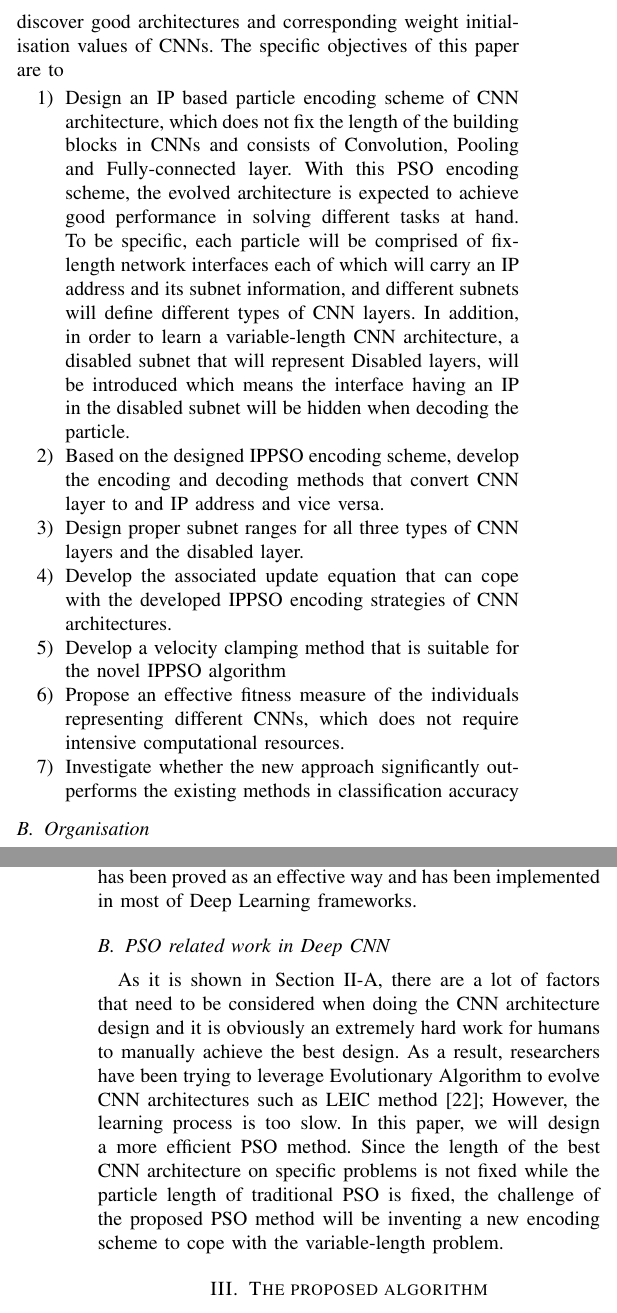
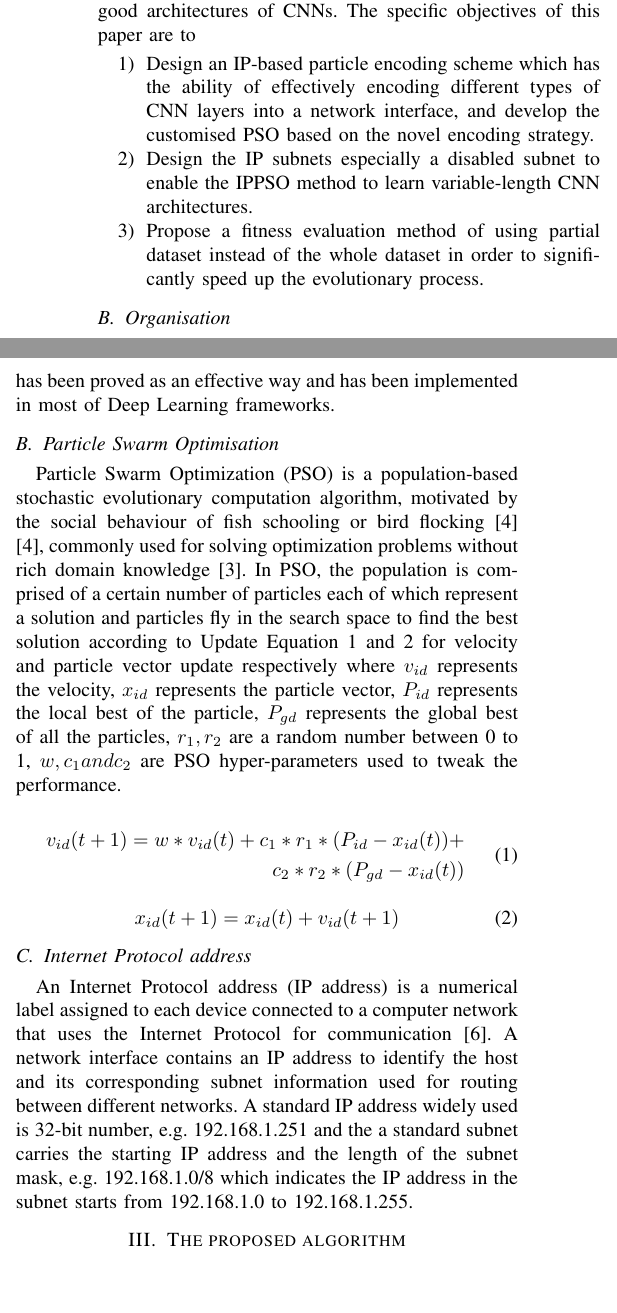
Before and after one commit to wwwbbb8510/ipec, a LaTeX paper (reports/cec/IPPSO_CEC.tex): two parts of the columns of pages 1 and 2 of 7 before the commit and two parts of the columns of page 2 of 8 after it, joined at a grey line, cut at the place of the change, the shorter picture padded with empty space. Compiled offline with pdfLaTeX; a missing font is replaced by an installed copy or a similar font; a LaTeX package or settings file that is missing is left out.

Commit message:
revise the cec paper

```diff
--- a/reports/cec/IPPSO_CEC.tex
+++ b/reports/cec/IPPSO_CEC.tex
@@ -315,8 +315,11 @@
 % *** Algorithm and Algorithmic packages ***
 \usepackage{algorithm, algorithmic}
 
-% *** footnote package*** %
+% *** footnote package *** %
 \usepackage{footnote}
+
+% *** euqation packages *** %
+\usepackage{amsmath}
 
 
 \begin{document}
@@ -410,16 +416,12 @@ In order to solve the complex problem of the CNN architecture design, evolutiona
 
 
 \subsection{Goal}
-The overall goal of this paper is to design and develop an effective and efficient PSO method - IPPSO to automatically discover good architectures and corresponding weight initialisation values of CNNs. The specific objectives of this paper are to
+The overall goal of this paper is to design and develop an effective and efficient PSO method to automatically discover good architectures of CNNs. The specific objectives of this paper are to
 
 \begin{enumerate}
-	\item Design an IP based particle encoding scheme of CNN architecture, which does not fix the length of the building blocks in CNNs and consists of Convolution, Pooling and Fully-connected layer. With this PSO encoding scheme, the evolved architecture is expected to achieve good performance in solving different tasks at hand. To be specific, each particle will be comprised of fix-length network interfaces each of which will carry an IP address and its subnet information, and different subnets will define different types of CNN layers. In addition, in order to learn a variable-length CNN architecture, a disabled subnet that will represent Disabled layers, will be introduced which means the interface having an IP in the disabled subnet will be hidden when decoding the particle.
-	\item Based on the designed IPPSO encoding scheme, develop the encoding and decoding methods that convert CNN layer to and IP address and vice versa.
-	\item Design proper subnet ranges for all three types of CNN layers and the disabled layer.
-	\item Develop the associated update equation that can cope with the developed IPPSO encoding strategies of CNN architectures.
-	\item Develop a velocity clamping method that is suitable for the novel IPPSO algorithm
-	\item Propose an effective fitness measure of the individuals representing different CNNs, which does not require intensive computational resources.
-	\item Investigate whether the new approach significantly outperforms the existing methods in classification accuracy
+	\item Design an IP-based particle encoding scheme which has the ability of effectively encoding different types of CNN layers into a network interface, and develop the customised PSO based on the novel encoding strategy.
+	\item Design the IP subnets especially a disabled subnet to enable the IPPSO method to learn variable-length CNN architectures.
+	\item Propose a fitness evaluation method of using partial dataset instead of the whole dataset in order to significantly speed up the evolutionary process.
 \end{enumerate}
 
 \subsection{Organisation}
@@ -440,10 +443,28 @@ reviewed in Section \ref{sec:Background}. In addition, the framework and details
 
 Fig \ref{fig:CNNArchitecture} exhibits an extensive architecture of one CNN with two convolutional operations, two pooling operations, the resulted four groups of feature maps, two fully-connected layers including one hidden layer at the end. It is well known that when designing deep CNN architecture the number of convolutional layers, pooling layers and hidden layers have to be properly defined along with their positions and their configurations. In terms of the configuration, apart from output layer which will always be a number of neurons having the number of classes in the classification problem as the size, different types of layers have different configurations as follows: Filter size, stride size and feature maps are the main attributes of the configurations for convolutional layer; Kernel size, stride size and pooling type - max-pooling or average-pooling are the important fields for the configuration of pooling layers; and the number of neurons is the key attribute of hidden layers. After the layers have been designed, a proper weight initialisation method has to be chosen and in this paper, Xavier weight initialisation \cite{WeightIniti:Glorot} will be chosen as it has been proved as an effective way and has been implemented in most of Deep Learning frameworks.
 
+\subsection{Particle Swarm Optimisation}
 
-\subsection{PSO related work in Deep CNN}
+Particle Swarm Optimization (PSO) is a population-based stochastic evolutionary computation algorithm, motivated by the social behaviour of fish schooling or bird flocking \cite{PSOIntro:Kennedy} \cite{PSOIntro:Kennedy}, commonly used for solving optimization problems without rich domain knowledge \cite{PSOIntro:Yanan}. In PSO, the population is comprised of a certain number of particles each of which represent a solution and particles fly in the search space to find the best solution according to Update Equation \ref{eq:UpdateV} and \ref{eq:UpdateX} for velocity and particle vector update respectively where $v_{id}$ represents the velocity, $x_{id}$ represents the particle vector, $P_{id}$ represents the local best of the particle, $P_{gd}$ represents the global best of all the particles, $r_{1}, r_{2}$ are a random number between 0 to 1, $w, c_{1} and c_{2}$ are PSO hyper-parameters used to tweak the performance.
 
-As it is shown in Section \ref{sec:CNNArchitecture}, there are a lot of factors that need to be considered when doing the CNN architecture design and it is obviously an extremely hard work for humans to manually achieve the best design. As a result, researchers have been trying to leverage Evolutionary Algorithm to evolve CNN architectures such as LEIC method \cite{LEIC:Real}; However, the learning process is too slow. In this paper, we will design a more efficient PSO method. Since the length of the best CNN architecture on specific problems is not fixed while the particle length of traditional PSO is fixed, the challenge of the proposed PSO method will be inventing a new encoding scheme to cope with the variable-length problem.
+\begin{equation}\label{eq:UpdateV}
+	\begin{aligned}
+	v_{id}(t+1) = w * v_{id}(t) + c_{1} * r_{1} * (P_{id} - x_{id}(t)) + \\
+	c_{2} * r_{2} * (P_{gd} - x_{id}(t))
+	\end{aligned}
+\end{equation}
+
+\begin{equation}\label{eq:UpdateX}
+	x_{id}(t+1) = x_{id}(t) + v_{id}(t+1)
+\end{equation}
+
+\subsection{Internet Protocol address}
+
+An Internet Protocol address (IP address) is a numerical label assigned to each device connected to a computer network that uses the Internet Protocol for communication \cite{IP:Postel}. A network interface contains an IP address to identify the host and its corresponding subnet information used for routing between different networks. A standard IP address widely used is 32-bit number, e.g. 192.168.1.251 and the a standard subnet carries the starting IP address and the length of the subnet mask, e.g. 192.168.1.0/8 which indicates the IP address in the subnet starts from 192.168.1.0 to 192.168.1.255.
+
+%\subsection{PSO related work in Deep CNN}
+%
+%As it is shown in Section \ref{sec:CNNArchitecture}, there are a lot of factors that need to be considered when doing the CNN architecture design and it is obviously an extremely hard work for humans to manually achieve the best design. As a result, researchers have been trying to leverage Evolutionary Algorithm to evolve CNN architectures such as LEIC method \cite{LEIC:Real}; However, the learning process is too slow. In this paper, we will design a more efficient PSO method. Since the length of the best CNN architecture on specific problems is not fixed while the particle length of traditional PSO is fixed, the challenge of the proposed PSO method will be inventing a new encoding scheme to cope with the variable-length problem.
 
 \section{The proposed algorithm}\label{sec:ProposedAlgorithm}
 In this section, the IP based PSO (IPPSO) for evolving deep Convolutional Neural Networks for image classification will be documented in details.
```
Also changed, not shown: reports/cec/IPPSO_CEC.tex (32 more changed lines).
